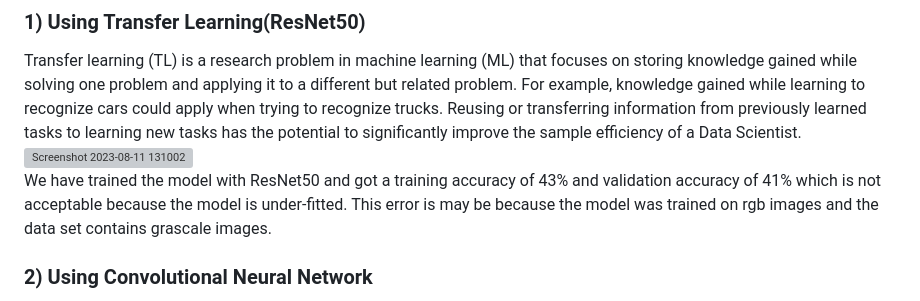
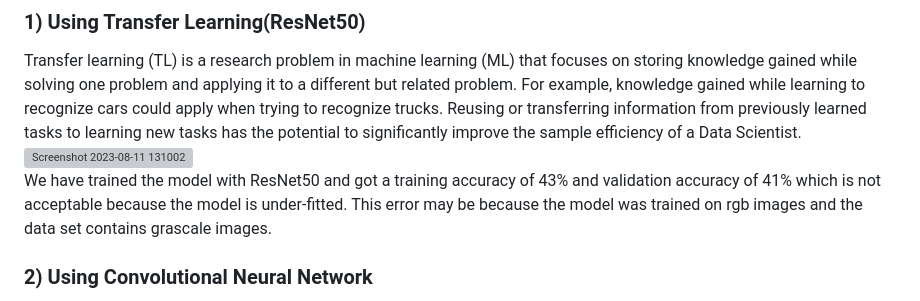
Before and after one commit to nemoNehaM/mindmentors, a Markdown page: README.md, the part around the change. Drawn GitHub-style; grey boxes are pictures that could not be loaded.

```diff
--- a/README.md
+++ b/README.md
@@ -69,7 +69,7 @@ TensorFlow Hub
 ### 1) Using Transfer Learning(ResNet50)
 Transfer learning (TL) is a research problem in machine learning (ML) that focuses on storing knowledge gained while solving one problem and applying it to a different but related problem. For example, knowledge gained while learning to recognize cars could apply when trying to recognize trucks. Reusing or transferring information from previously learned tasks to learning new tasks has the potential to significantly improve the sample efficiency of a Data Scientist.
 <img width="635" alt="Screenshot 2023-08-11 131002" src="https://github.com/nemoNehaM/mindmentors/assets/118044299/04d9b03f-19ed-4a2e-8c8d-963031ed84f6">
-We have trained the model with ResNet50 and got a training accuracy of 43% and validation accuracy of 41% which is not acceptable because the model is under-fitted. This error is may be because the model was trained on rgb images and the data set contains grascale images.
+We have trained the model with ResNet50 and got a training accuracy of 43% and validation accuracy of 41% which is not acceptable because the model is under-fitted. This error may be because the model was trained on rgb images and the data set contains grascale images.
 ### 2) Using Convolutional Neural Network
 A Convolutional Neural Network (ConvNet/CNN) is a Deep Learning algorithm which can take in an input image, assign importance (learnable weights and biases) to various aspects/objects in the image and be able to differentiate one from the other. The pre-processing required in a ConvNet is much lower as compared to other classification algorithms. While in primitive methods filters are hand-engineered, with enough training, ConvNets have the ability to learn these filters/characteristics. The architecture of a ConvNet is analogous to that of the connectivity pattern of Neurons in the Human Brain and was inspired by the organization of the Visual Cortex. Individual neurons respond to stimuli only in a restricted region of the visual field known as the Receptive Field. A collection of such fields overlap to cover the entire visual area.
 <img width="630" alt="Screenshot 2023-08-11 131031" src="https://github.com/nemoNehaM/mindmentors/assets/118044299/adf7a8cb-95e0-49cc-9db0-3030c261cd3a">
```
